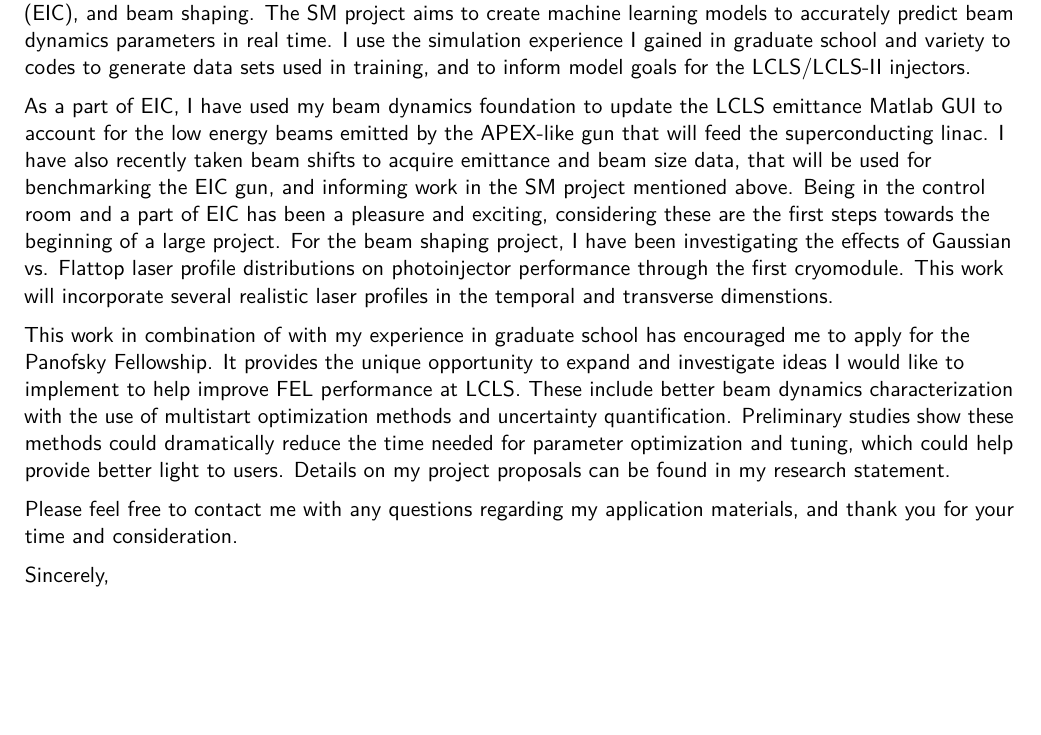
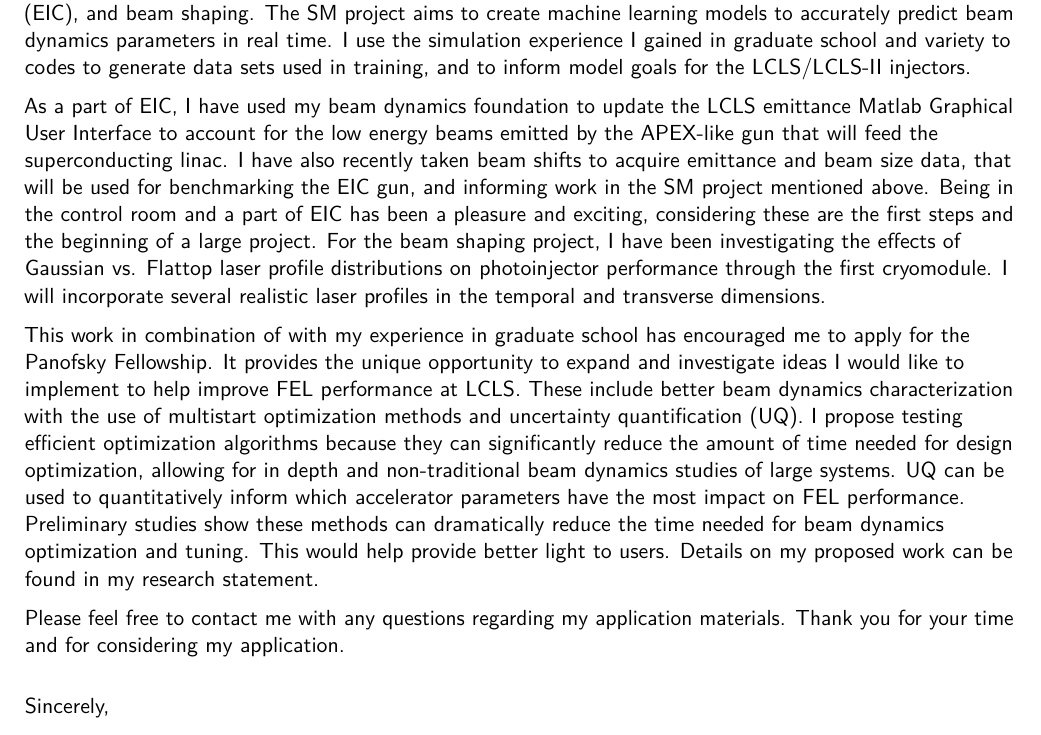
Before and after one commit to nneveu/nneveu_cv, a LaTeX CV (NeveuNicole_cover.tex, which reads cover_letters/panofsky.tex): part of the page, cut so that both start at the same text. Compiled offline with pdfLaTeX.

Commit message:
cover letter

```diff
--- a/cover_letters/panofsky.tex
+++ b/cover_letters/panofsky.tex
@@ -7,20 +7,30 @@ I have continued doing research in the area that
  by joining and contributing to several projects here.
  These includes the Surrogate Modeling (SM) efforts, Early Injector Commissioning (EIC), and beam shaping.
  The SM project aims to create machine learning models to accurately predict
- beam dynamics parameters in real time. I use the simulation experience I gained in graduate school and variety to codes to generate data sets used in training,
+ beam dynamics parameters in real time.
+ I use the simulation experience I gained in graduate school and variety to codes to generate data sets used in training,
  and to inform model goals for the LCLS/LCLS-II injectors.
 
  As a part of EIC, I have used my beam dynamics foundation to update the
- LCLS emittance Matlab GUI to account for the low energy beams emitted by the
+ LCLS emittance Matlab Graphical User Interface to account for the low energy beams emitted by the
  APEX-like gun that will feed the superconducting linac. I have also recently
  taken beam shifts to acquire emittance and beam size data, that will be used
  for benchmarking the EIC gun, and informing work in the SM project mentioned above.
  Being in the control room and a part of EIC has been a pleasure and exciting,
- considering these are the first steps towards the beginning of a large project.
+ considering these are the first steps and the beginning of a large project.
  For the beam shaping project, I have been investigating the effects of Gaussian vs.
- Flattop laser profile distributions on photoinjector performance through the first cryomodule. This work will incorporate several realistic laser profiles in the temporal and transverse dimenstions.
+ Flattop laser profile distributions on photoinjector performance through the first cryomodule.
+ I will incorporate several realistic laser profiles in the temporal and transverse dimensions.
 
  This work in combination of with my experience in graduate school has encouraged me
- to apply for the Panofsky Fellowship. It provides the unique opportunity to expand and investigate ideas I would like to implement to help improve FEL performance at LCLS. These include better beam dynamics characterization with the use of multistart optimization methods and uncertainty quantification. Preliminary studies show these methods could dramatically reduce the time needed for parameter optimization and tuning, which could help provide better light to users. Details on my project proposals can be found in my research statement.
+ to apply for the Panofsky Fellowship. It provides the unique opportunity to expand and investigate ideas
+ I would like to implement to help improve FEL performance at LCLS.
+ These include better beam dynamics characterization with the use of multistart optimization methods and uncertainty quantification (UQ).
+I propose testing efficient optimization algorithms because they can significantly reduce the amount of time needed for design optimization,
+ allowing for in depth and non-traditional beam dynamics studies of large systems.
+ UQ can be used to quantitatively inform  which accelerator parameters have the most impact on FEL performance.
+ Preliminary studies show these methods can dramatically reduce the time needed for beam dynamics optimization and tuning.
+ This would help provide better light to users. Details on my proposed work can be found in my research statement.
 
- Please feel free to contact me with any questions regarding my application materials, and thank you for your time and consideration.
+ Please feel free to contact me with any questions regarding my application materials. Thank you for your time and for considering my application.
+ \vspace{1em}
```
